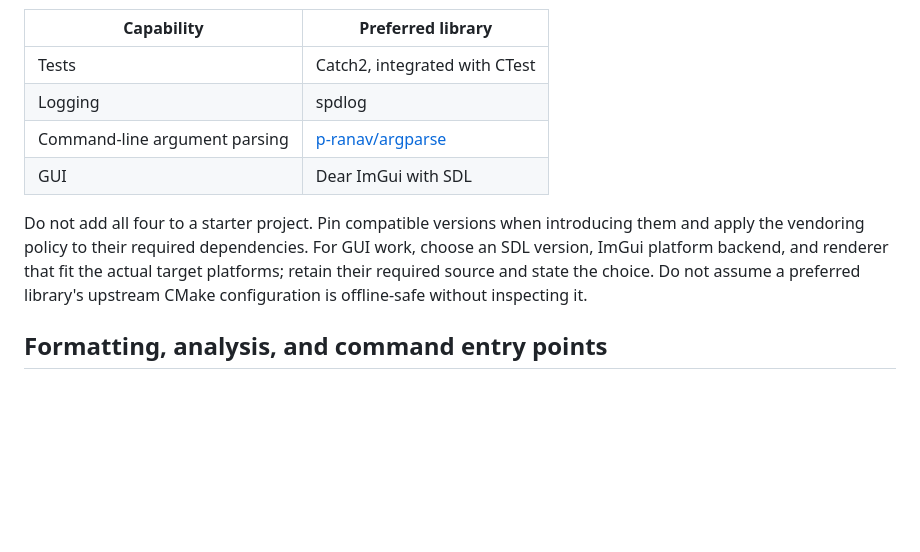
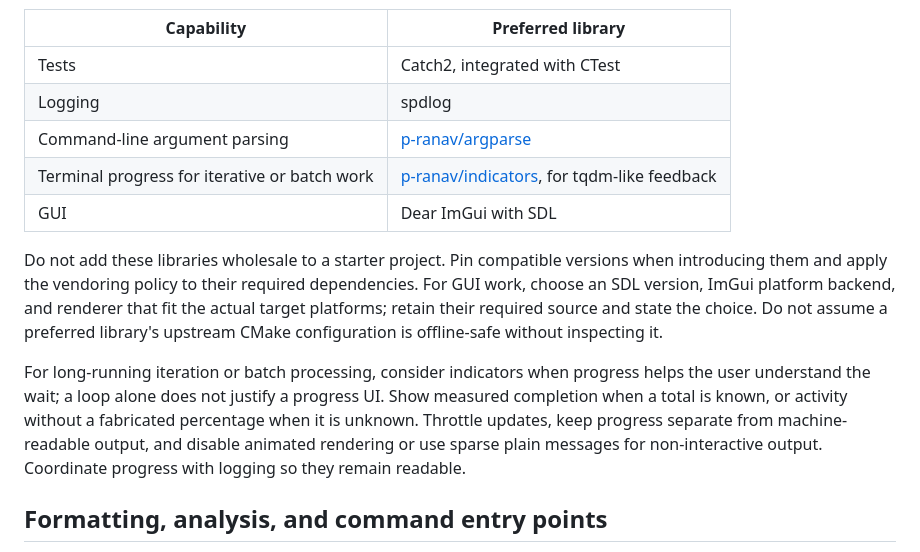
Before and after one commit to nerdneilsfield/skills, a Markdown page: coding/cpp/SKILL.md, the part around the change. Drawn GitHub-style; blank space fills up the shorter version.

Commit message:
feat(cpp): prefer indicators for iterative progress feedback

```diff
--- a/coding/cpp/SKILL.md
+++ b/coding/cpp/SKILL.md
@@ -37,9 +37,12 @@ Use the existing suitable dependency first in established projects. When choosin
 | Tests | Catch2, integrated with CTest |
 | Logging | spdlog |
 | Command-line argument parsing | [p-ranav/argparse](https://github.com/p-ranav/argparse) |
+| Terminal progress for iterative or batch work | [p-ranav/indicators](https://github.com/p-ranav/indicators), for tqdm-like feedback |
 | GUI | Dear ImGui with SDL |
 
-Do not add all four to a starter project. Pin compatible versions when introducing them and apply the vendoring policy to their required dependencies. For GUI work, choose an SDL version, ImGui platform backend, and renderer that fit the actual target platforms; retain their required source and state the choice. Do not assume a preferred library's upstream CMake configuration is offline-safe without inspecting it.
+Do not add these libraries wholesale to a starter project. Pin compatible versions when introducing them and apply the vendoring policy to their required dependencies. For GUI work, choose an SDL version, ImGui platform backend, and renderer that fit the actual target platforms; retain their required source and state the choice. Do not assume a preferred library's upstream CMake configuration is offline-safe without inspecting it.
+
+For long-running iteration or batch processing, consider indicators when progress helps the user understand the wait; a loop alone does not justify a progress UI. Show measured completion when a total is known, or activity without a fabricated percentage when it is unknown. Throttle updates, keep progress separate from machine-readable output, and disable animated rendering or use sparse plain messages for non-interactive output. Coordinate progress with logging so they remain readable.
 
 ## Formatting, analysis, and command entry points
 
```
